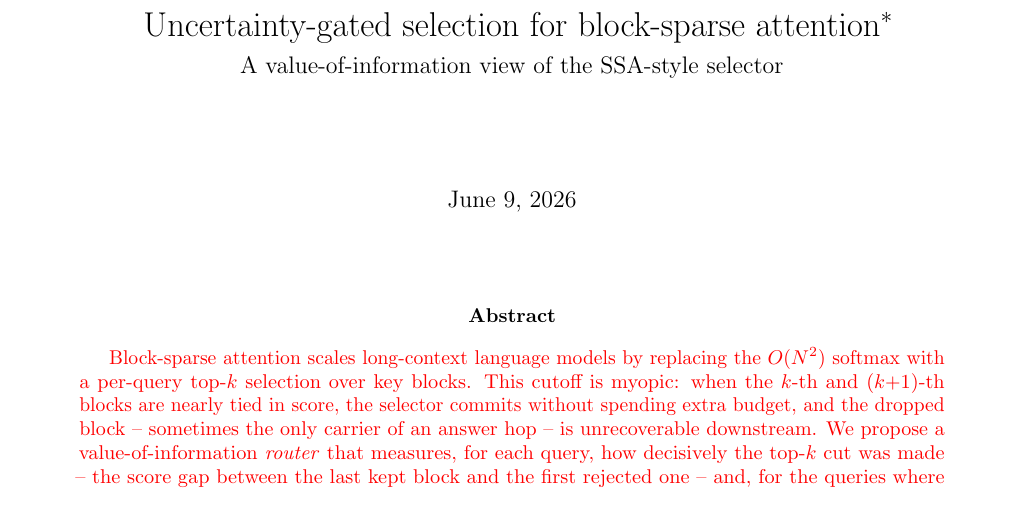
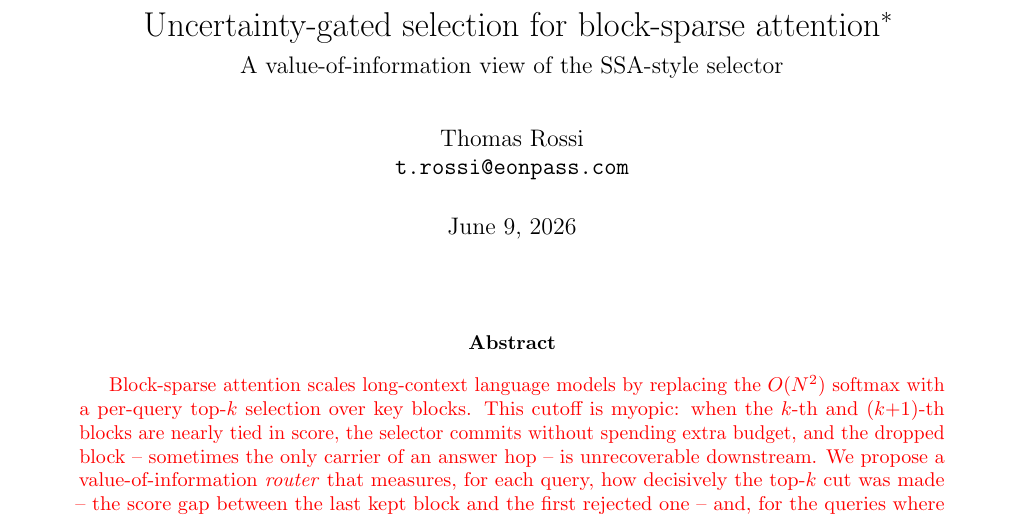
Before and after one commit to ThomasRossi/uncertainty-gated-block-sparse-attention, a LaTeX paper (paper/summary_for_review.tex): part of page 1 of 18, cut so that both start at the same text. Compiled offline with pdfLaTeX.

Commit message:
Add author line: Thomas Rossi <t.rossi@eonpass.com>
Pre-arXiv submission: title page was rendering author-less. arXiv's
own author metadata is collected in the submission form, but the
in-paper title needs it for standalone PDF downloads.

Co-Authored-By: Claude Opus 4.7 <noreply@anthropic.com>

```diff
--- a/paper/summary_for_review.tex
+++ b/paper/summary_for_review.tex
@@ -22,7 +22,7 @@
 
 \title{Uncertainty-gated selection for block-sparse attention\thanks{\small Code, data, and reproduction scripts: \url{https://github.com/ThomasRossi/uncertainty-gated-block-sparse-attention}}\\[0.3em]
 \large A value-of-information view of the SSA-style selector}
-\author{}
+\author{Thomas Rossi \\ \texttt{t.rossi@eonpass.com}}
 \date{\today}
 
 \begin{document}
```
Also changed, not shown: paper/summary_for_review.pdf.
